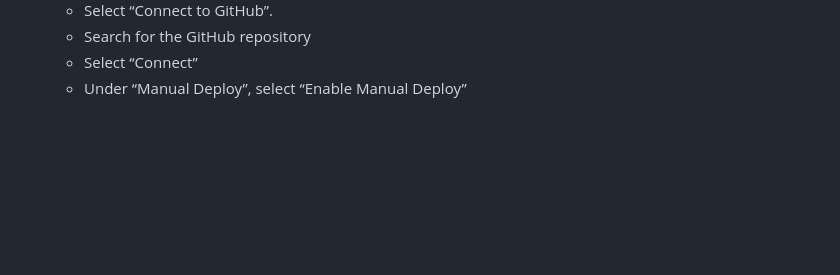
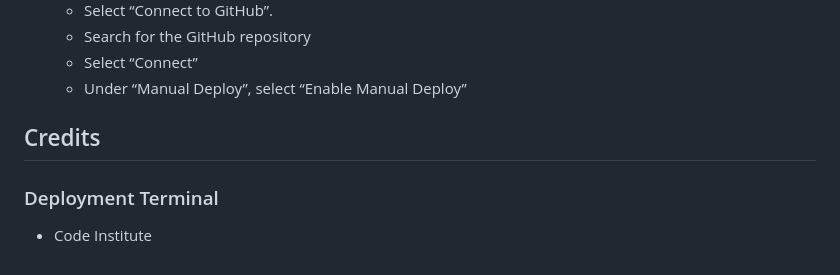
Before and after one commit to wlia-code/math_game, a Markdown page: README.md, the part around the change. GitHub-like rendering; blank space fills up the shorter version.

Commit message:
add Credits section to readme file

```diff
--- a/README.md
+++ b/README.md
@@ -91,3 +91,9 @@ Math Game is a simple command-line arithmetic game that allows players to test a
   - Search for the GitHub repository
   - Select “Connect”
   - Under “Manual Deploy”, select “Enable Manual Deploy”
+
+## Credits
+
+### Deployment Terminal
+
+- Code Institute
```
